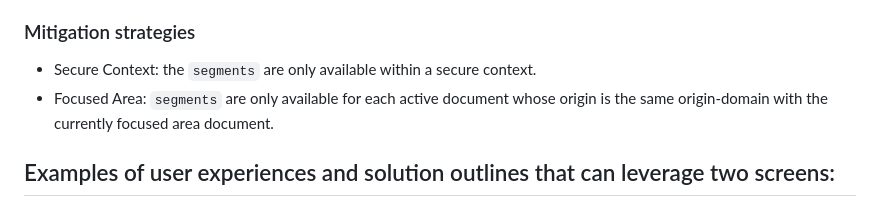
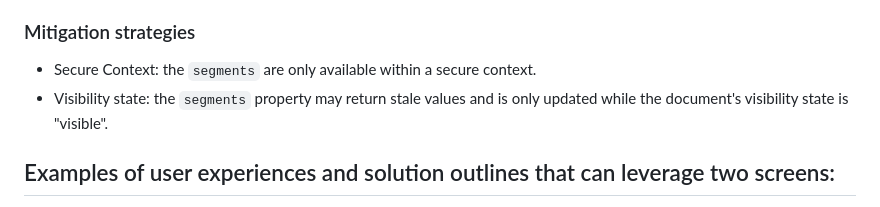
Before and after one commit to WICG/visual-viewport, a Markdown page: segments-explainer/SEGMENTS-EXPLAINER.md, the part around the change. Rendered like a GitHub page.

Commit message:
Viewport Segments: Fix mitigation by removing the focused area one (#88)
and list the visibility one.

```diff
--- a/segments-explainer/SEGMENTS-EXPLAINER.md
+++ b/segments-explainer/SEGMENTS-EXPLAINER.md
@@ -91,7 +91,7 @@ Two mitigation strategies could be added:
 
 ### Mitigation strategies
 - Secure Context: the `segments` are only available within a secure context.
-- Focused Area: `segments` are only available for each active document whose origin is the same origin-domain with the currently focused area document.
+- Visibility state: the `segments` property may return stale values and is only updated while the document's visibility state is "visible".
 
 ## Examples of user experiences and solution outlines that can leverage two screens:
 
```
